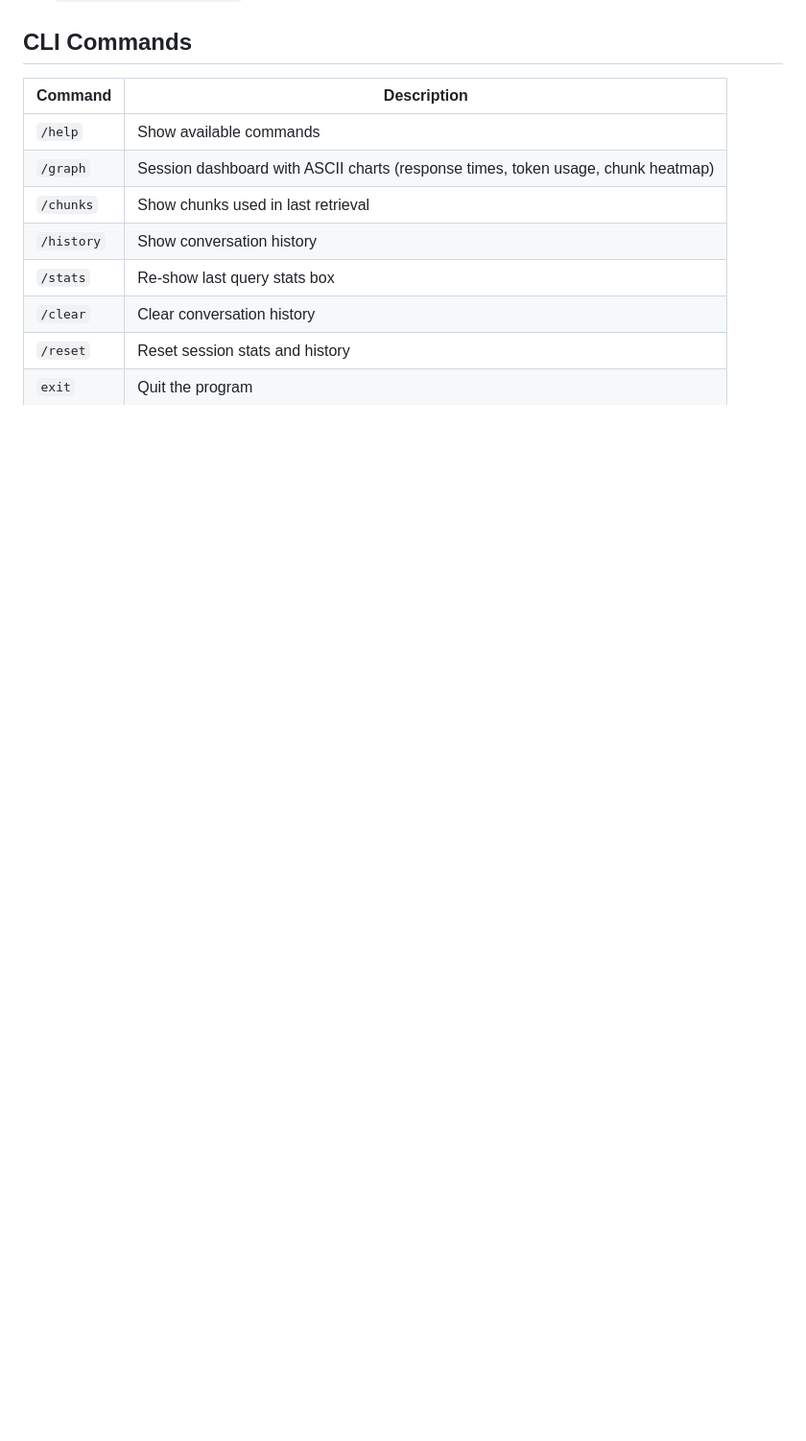
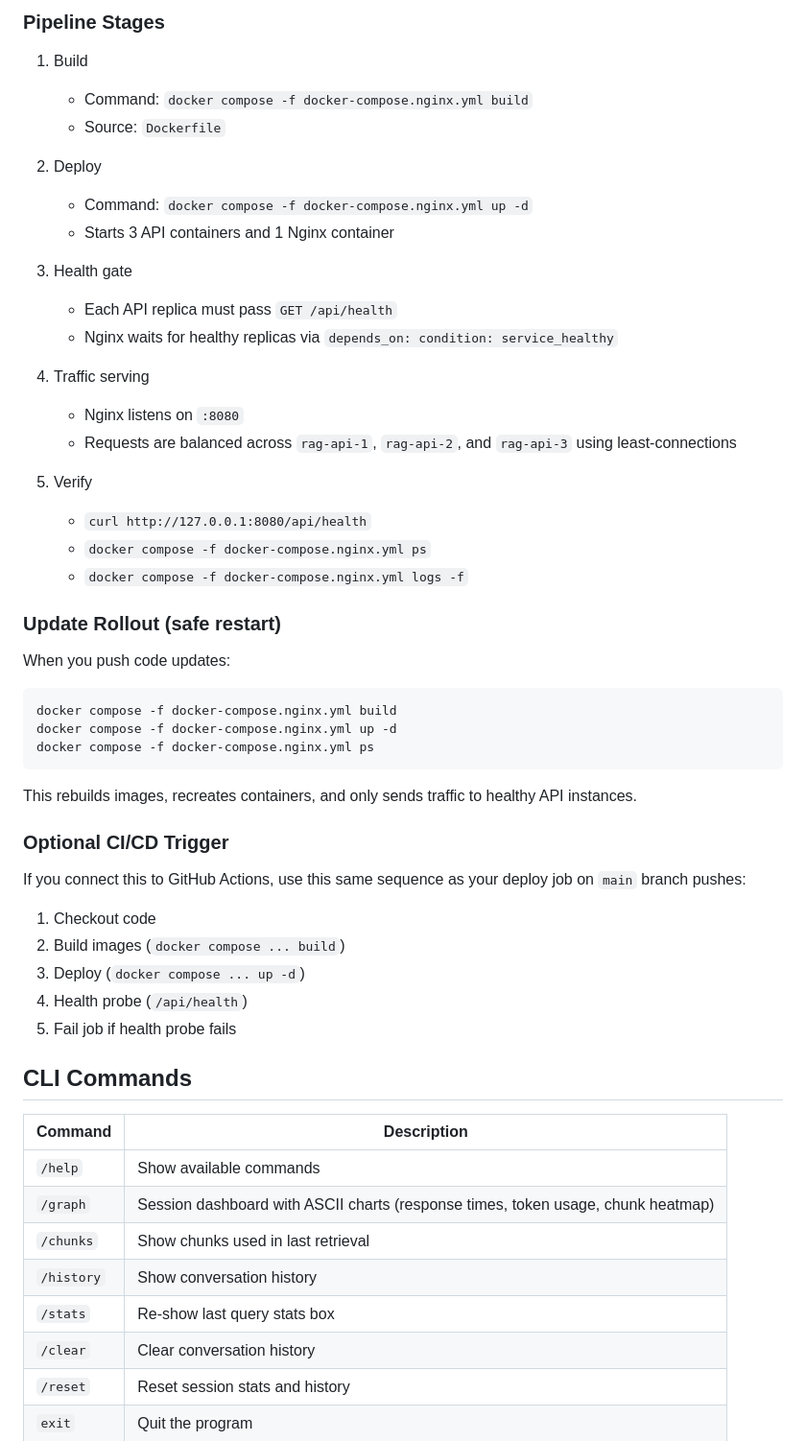
Before and after one commit to arxhr007/sahrdaya_ragx, a Markdown page: README.md, the part around one of its changes. Shown at 96% size. Rendered like a GitHub page; blank space fills up the shorter version.

Commit message:
feat: add deployment pipeline documentation for containerized API service

````diff
--- a/README.md
+++ b/README.md
@@ -327,3 +342,48 @@ Docker files added:
+### Pipeline Stages
+
+1. Build
+    - Command: `docker compose -f docker-compose.nginx.yml build`
+    - Source: `Dockerfile`
+
+2. Deploy
+    - Command: `docker compose -f docker-compose.nginx.yml up -d`
+    - Starts 3 API containers and 1 Nginx container
+
+3. Health gate
+    - Each API replica must pass `GET /api/health`
+    - Nginx waits for healthy replicas via `depends_on: condition: service_healthy`
+
+4. Traffic serving
+    - Nginx listens on `:8080`
+    - Requests are balanced across `rag-api-1`, `rag-api-2`, and `rag-api-3` using least-connections
+
+5. Verify
+    - `curl http://127.0.0.1:8080/api/health`
+    - `docker compose -f docker-compose.nginx.yml ps`
+    - `docker compose -f docker-compose.nginx.yml logs -f`
+
+### Update Rollout (safe restart)
+
+When you push code updates:
+
+```bash
+docker compose -f docker-compose.nginx.yml build
+docker compose -f docker-compose.nginx.yml up -d
+docker compose -f docker-compose.nginx.yml ps
+```
+
+This rebuilds images, recreates containers, and only sends traffic to healthy API instances.
+
+### Optional CI/CD Trigger
+
+If you connect this to GitHub Actions, use this same sequence as your deploy job on `main` branch pushes:
+
+1. Checkout code
+2. Build images (`docker compose ... build`)
+3. Deploy (`docker compose ... up -d`)
+4. Health probe (`/api/health`)
+5. Fail job if health probe fails
+
 ## CLI Commands
 
 | Command | Description |
````
Also changed, not shown: other parts of README.md (+15 -0 lines), WORKING.md (+66 -0 lines).
